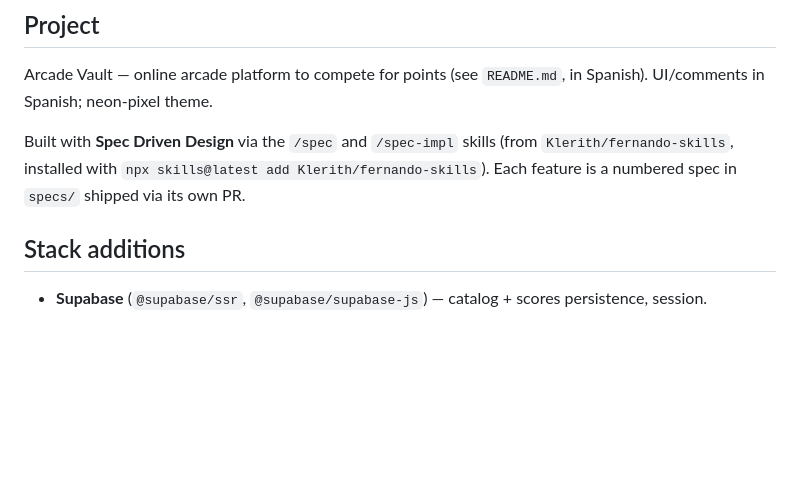
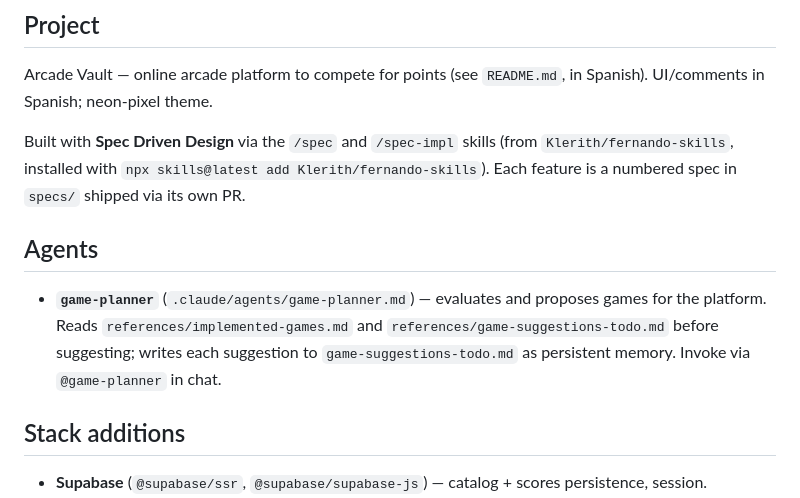
Before and after one commit to mafvcc/vault-arcade, a Markdown page: CLAUDE.md, the part around the change. GitHub-like rendering; blank space fills up the shorter version.

Commit message:
Add game-planner agent and game suggestions tracking

```diff
--- a/CLAUDE.md
+++ b/CLAUDE.md
@@ -22,6 +22,10 @@ No test runner is configured.
 Arcade Vault — online arcade platform to compete for points (see `README.md`, in Spanish). UI/comments in Spanish; neon-pixel theme.
 
 Built with **Spec Driven Design** via the `/spec` and `/spec-impl` skills (from `Klerith/fernando-skills`, installed with `npx skills@latest add Klerith/fernando-skills`). Each feature is a numbered spec in `specs/` shipped via its own PR.
+
+## Agents
+
+- **`game-planner`** (`.claude/agents/game-planner.md`) — evaluates and proposes games for the platform. Reads `references/implemented-games.md` and `references/game-suggestions-todo.md` before suggesting; writes each suggestion to `game-suggestions-todo.md` as persistent memory. Invoke via `@game-planner` in chat.
 
 ## Stack additions
 
```
Also changed, not shown: .claude/agents/game-planner.md (added, +79 -0 lines), references/game-suggestions-todo.md (added, +6 -0 lines).
